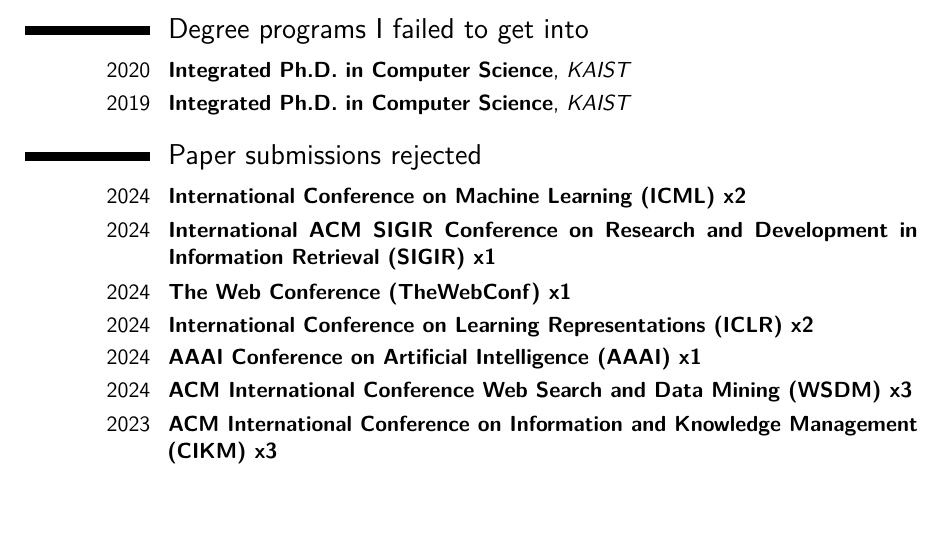
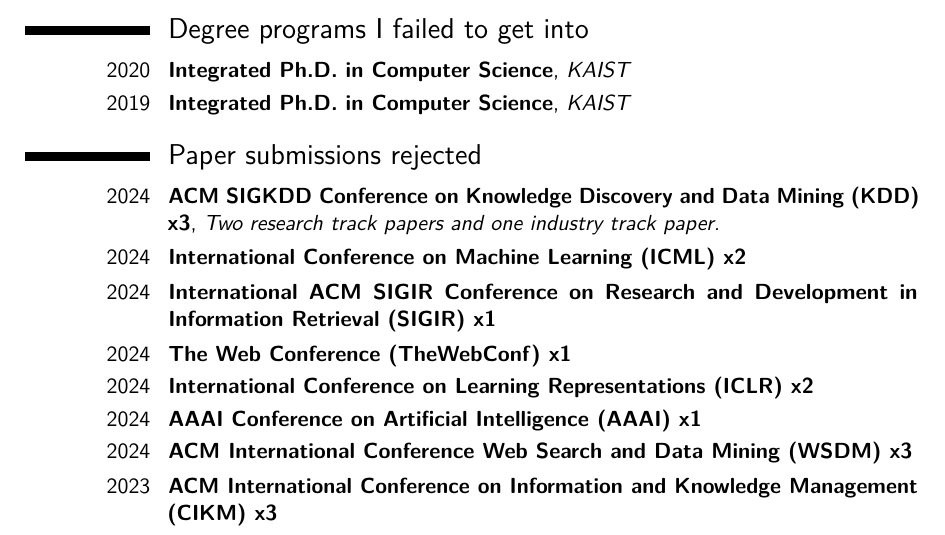
Before and after one commit to jeongwhanchoi/CV_of_Failures, a LaTeX CV (cv_of_failures.tex): part of page 1 of 2, cut so that both start at the same text, the shorter picture padded with empty space. Compiled offline with pdfLaTeX.

Commit message:
Add KDD rejections

```diff
--- a/cv_of_failures.tex
+++ b/cv_of_failures.tex
@@ -106,6 +106,7 @@
 \cventry{2019}{Integrated Ph.D. in Computer Science}{KAIST}{}{}{}  % arguments 3 to 6 can be left empty
 
 \section{Paper submissions rejected}
+\cventry{2024}{ACM SIGKDD Conference on Knowledge Discovery and Data Mining (KDD) x3}{Two research track papers and one industry track paper.}{}{}{}
 \cventry{2024}{International Conference on Machine Learning (ICML) x2}{}{}{}{}
 \cventry{2024}{International ACM SIGIR Conference on Research and Development in Information Retrieval (SIGIR) x1}{}{}{}{}
 \cventry{2024}{The Web Conference (TheWebConf) x1}{}{}{}{}
```
Also changed, not shown: CV_of_Failures.pdf.
